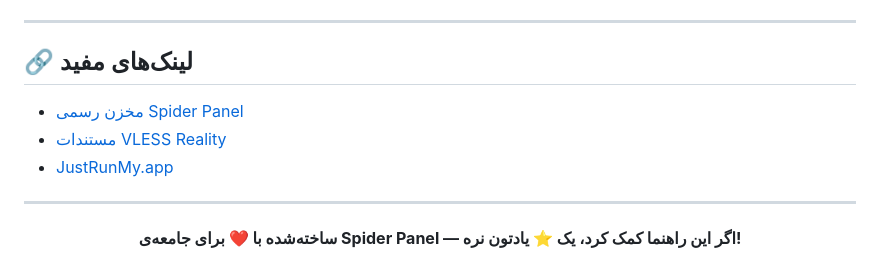
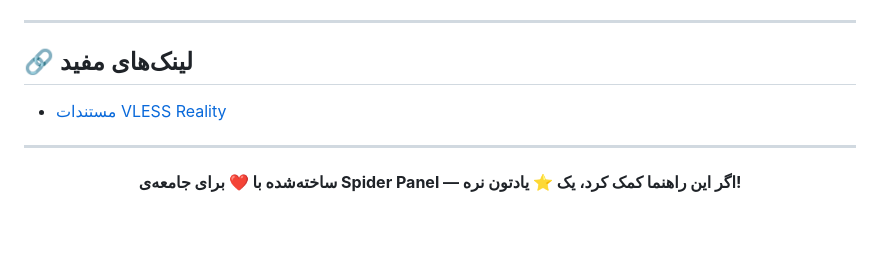
Before and after one commit to NottDevv/spider--panel, a Markdown page: Deploy-SpiderPanel.md, the part around the change. Rendered like a GitHub page; blank space fills up the shorter version.

```diff
--- a/Deploy-SpiderPanel.md
+++ b/Deploy-SpiderPanel.md
@@ -320,9 +320,7 @@ DESTINATION = www.speedtest.net:443
 
 ## 🔗 لینک‌های مفید
 
-- [مخزن رسمی Spider Panel](https://github.com/amirappleidfd-stack/spider--panel)
 - [مستندات VLESS Reality](https://github.com/XTLS/REALITY)
-- [JustRunMy.app](https://justrunmy.app)
 
 ---
 
```
